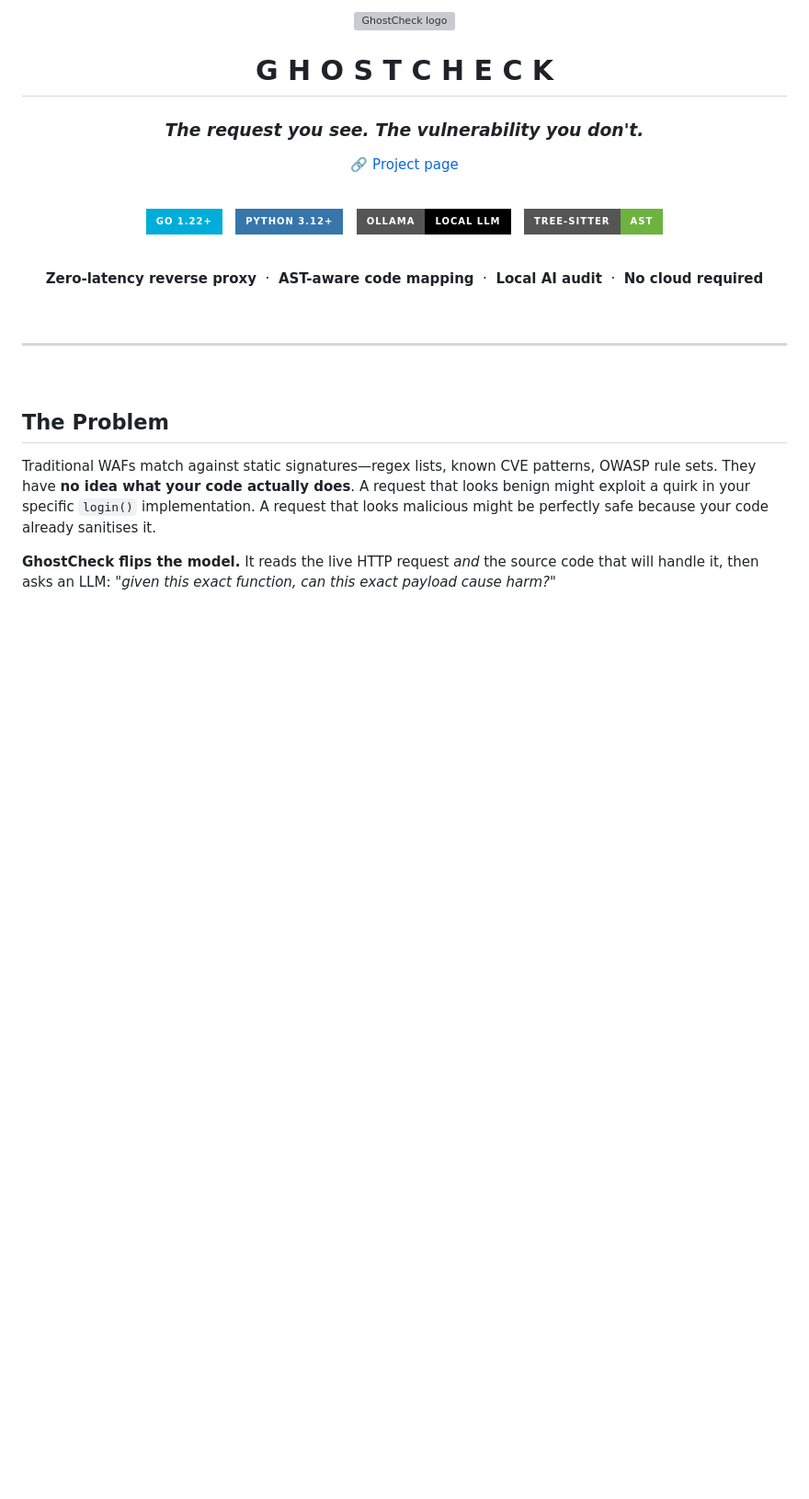
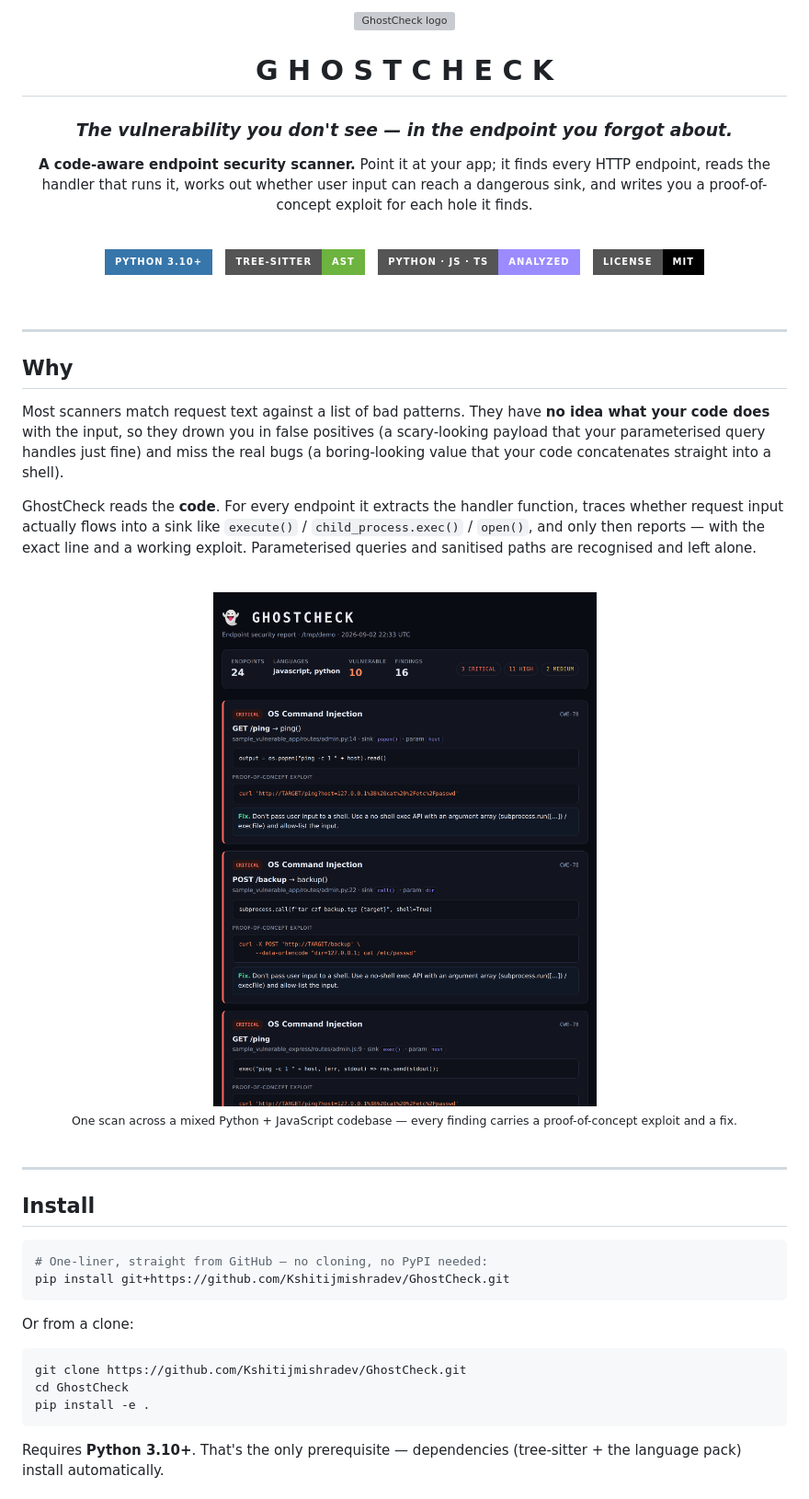
Before and after one commit to Kshitijmishradev/GhostCheck, a Markdown page: README.md, the part around the change printed below. Shown: that part at 92% size. GitHub-like rendering; pictures changed too: docs/report.png (added); badges without logos; blank space fills up the shorter version; grey boxes are pictures that could not be loaded.

Commit message:
Add MIT License and update README with project description and installation instructions

````diff
--- a/README.md
+++ b/README.md
@@ -10,25 +10,19 @@
 
 # G H O S T C H E C K
 
-### *The request you see. The vulnerability you don't.*
+### *The vulnerability you don't see — in the endpoint you forgot about.*
 
-🔗 [Project page](https://kshitijmishradev.github.io/ghostcheck-page/)
+**A code-aware endpoint security scanner.** Point it at your app; it finds every HTTP endpoint, reads the handler that runs it, works out whether user input can reach a dangerous sink, and writes you a proof-of-concept exploit for each hole it finds.
 
 <br/>
 
-[![Go](https://img.shields.io/badge/Go_1.22+-00ADD8?style=for-the-badge&logo=go&logoColor=white)](https://go.dev/)
+[![Python](https://img.shields.io/badge/Python_3.10+-3776AB?style=for-the-badge&logo=python&logoColor=white)](https://python.org/)
 &nbsp;
-[![Python](https://img.shields.io/badge/Python_3.12+-3776AB?style=for-the-badge&logo=python&logoColor=white)](https://python.org/)
+[![Tree-sitter](https://img.shields.io/badge/Tree--sitter-AST-6DB33F?style=for-the-badge)](https://tree-sitter.github.io/)
 &nbsp;
-[![Ollama](https://img.shields.io/badge/Ollama-Local_LLM-000000?style=for-the-badge&logo=ollama&logoColor=white)](https://ollama.com/)
+![Languages](https://img.shields.io/badge/Python_·_JS_·_TS-analyzed-9a8cff?style=for-the-badge)
 &nbsp;
-[![Tree‑sitter](https://img.shields.io/badge/Tree--sitter-AST-6DB33F?style=for-the-badge)](https://tree-sitter.github.io/)
-
-<br/>
-
-<p align="center">
-  <b>Zero-latency reverse proxy</b> &nbsp;·&nbsp; <b>AST-aware code mapping</b> &nbsp;·&nbsp; <b>Local AI audit</b> &nbsp;·&nbsp; <b>No cloud required</b>
-</p>
+![License](https://img.shields.io/badge/License-MIT-000000?style=for-the-badge)
 
 <br/>
 
@@ -36,10 +30,36 @@
 
 ---
 
+## Why
+
+Most scanners match request text against a list of bad patterns. They have **no idea what your code does** with the input, so they drown you in false positives (a scary-looking payload that your parameterised query handles just fine) and miss the real bugs (a boring-looking value that your code concatenates straight into a shell).
+
+GhostCheck reads the **code**. For every endpoint it extracts the handler function, traces whether request input actually flows into a sink like `execute()` / `child_process.exec()` / `open()`, and only then reports — with the exact line and a working exploit. Parameterised queries and sanitised paths are recognised and left alone.
+
+<div align="center">
 <br/>
+<img alt="GhostCheck HTML report" width="820" src="docs/report.png">
+<br/>
+<sub>One scan across a mixed Python + JavaScript codebase — every finding carries a proof-of-concept exploit and a fix.</sub>
+<br/><br/>
+</div>
 
-## The Problem
+---
 
-Traditional WAFs match against static signatures—regex lists, known CVE patterns, OWASP rule sets. They have **no idea what your code actually does**. A request that looks benign might exploit a quirk in your specific `login()` implementation. A request that looks malicious might be perfectly safe because your code already sanitises it.
+## Install
 
-**GhostCheck flips the model.** It reads the live HTTP request *and* the source code that will handle it, then asks an LLM: *"given this exact function, can this exact payload cause harm?"*
+```bash
+# One-liner, straight from GitHub — no cloning, no PyPI needed:
+pip install git+https://github.com/Kshitijmishradev/GhostCheck.git
+```
+
+Or from a clone:
+
+```bash
+git clone https://github.com/Kshitijmishradev/GhostCheck.git
+cd GhostCheck
+pip install -e .
+```
+
+Requires **Python 3.10+**. That's the only prerequisite — dependencies (tree-sitter + the language pack) install automatically.
+
````
Also changed, not shown: other parts of README.md (+144 -257 lines), 1 other file.
